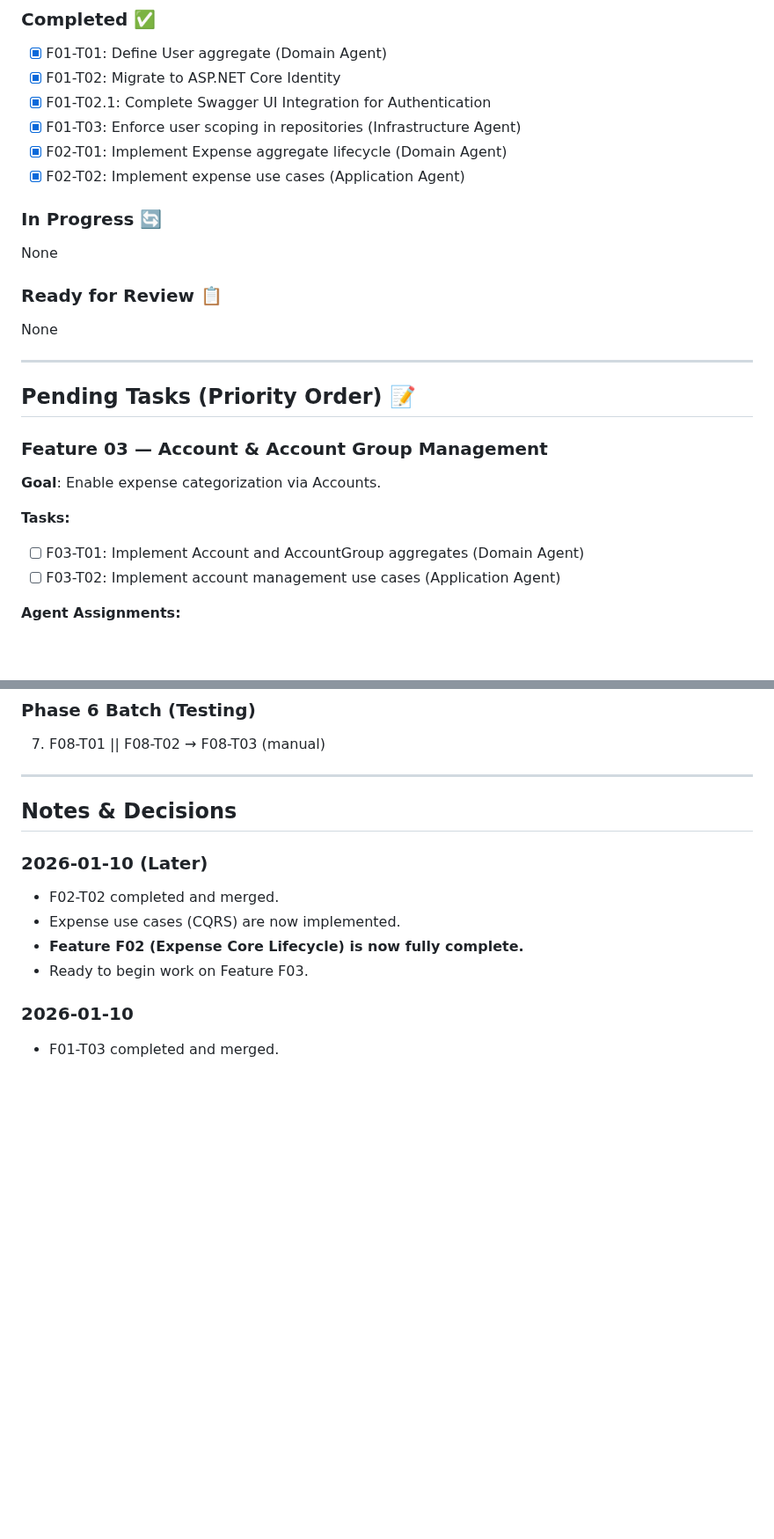
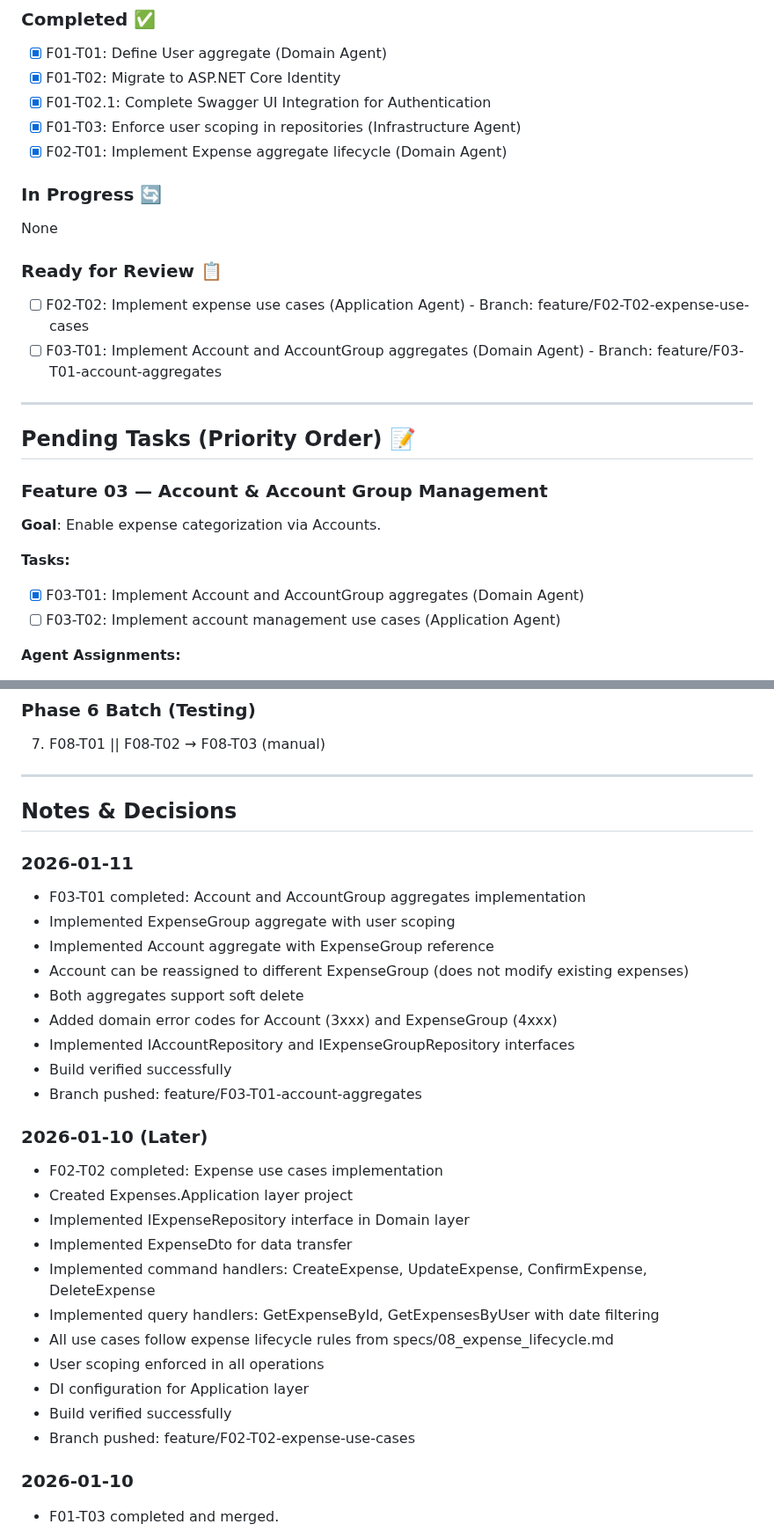
Before and after one commit to Crauseo26/ExpenseTracker, a Markdown page: backlog/02_execution_plan.md, 2 parts joined by grey strips. Shown at 88% size. GitHub-like rendering; blank space fills up the shorter version.

Commit message:
docs(backlog): Update execution plan for F03-T01 completion
Mark F03-T01 as ready for review with branch details and implementation summary.

Agent: Lead-Agent
Backlog-Ref: F03-T01

```diff
--- a/backlog/02_execution_plan.md
+++ b/backlog/02_execution_plan.md
@@ -37,13 +37,13 @@ Target: Implement domain, application, infrastructure, and API layers for MVP fe
 - [x] F01-T02.1: Complete Swagger UI Integration for Authentication
 - [x] F01-T03: Enforce user scoping in repositories (Infrastructure Agent)
 - [x] F02-T01: Implement Expense aggregate lifecycle (Domain Agent)
-- [x] F02-T02: Implement expense use cases (Application Agent)
 
 ### In Progress 🔄
 None
 
 ### Ready for Review 📋
-None
+- [ ] F02-T02: Implement expense use cases (Application Agent) - Branch: feature/F02-T02-expense-use-cases
+- [ ] F03-T01: Implement Account and AccountGroup aggregates (Domain Agent) - Branch: feature/F03-T01-account-aggregates
 
 ---
 
@@ -54,7 +54,7 @@ None
 **Goal**: Enable expense categorization via Accounts.
 
 **Tasks:**
-- [ ] F03-T01: Implement Account and AccountGroup aggregates (Domain Agent)
+- [x] F03-T01: Implement Account and AccountGroup aggregates (Domain Agent)
 - [ ] F03-T02: Implement account management use cases (Application Agent)
 
 **Agent Assignments:**
@@ -214,11 +214,29 @@ None
 
 ## Notes & Decisions
 
+### 2026-01-11
+- F03-T01 completed: Account and AccountGroup aggregates implementation
+- Implemented ExpenseGroup aggregate with user scoping
+- Implemented Account aggregate with ExpenseGroup reference
+- Account can be reassigned to different ExpenseGroup (does not modify existing expenses)
+- Both aggregates support soft delete
+- Added domain error codes for Account (3xxx) and ExpenseGroup (4xxx)
+- Implemented IAccountRepository and IExpenseGroupRepository interfaces
+- Build verified successfully
+- Branch pushed: feature/F03-T01-account-aggregates
+
 ### 2026-01-10 (Later)
-- F02-T02 completed and merged.
-- Expense use cases (CQRS) are now implemented.
-- **Feature F02 (Expense Core Lifecycle) is now fully complete.**
-- Ready to begin work on Feature F03.
+- F02-T02 completed: Expense use cases implementation
+- Created Expenses.Application layer project
+- Implemented IExpenseRepository interface in Domain layer
+- Implemented ExpenseDto for data transfer
+- Implemented command handlers: CreateExpense, UpdateExpense, ConfirmExpense, DeleteExpense
+- Implemented query handlers: GetExpenseById, GetExpensesByUser with date filtering
+- All use cases follow expense lifecycle rules from specs/08_expense_lifecycle.md
+- User scoping enforced in all operations
+- DI configuration for Application layer
+- Build verified successfully
+- Branch pushed: feature/F02-T02-expense-use-cases
 
 ### 2026-01-10
 - F01-T03 completed and merged.
```
